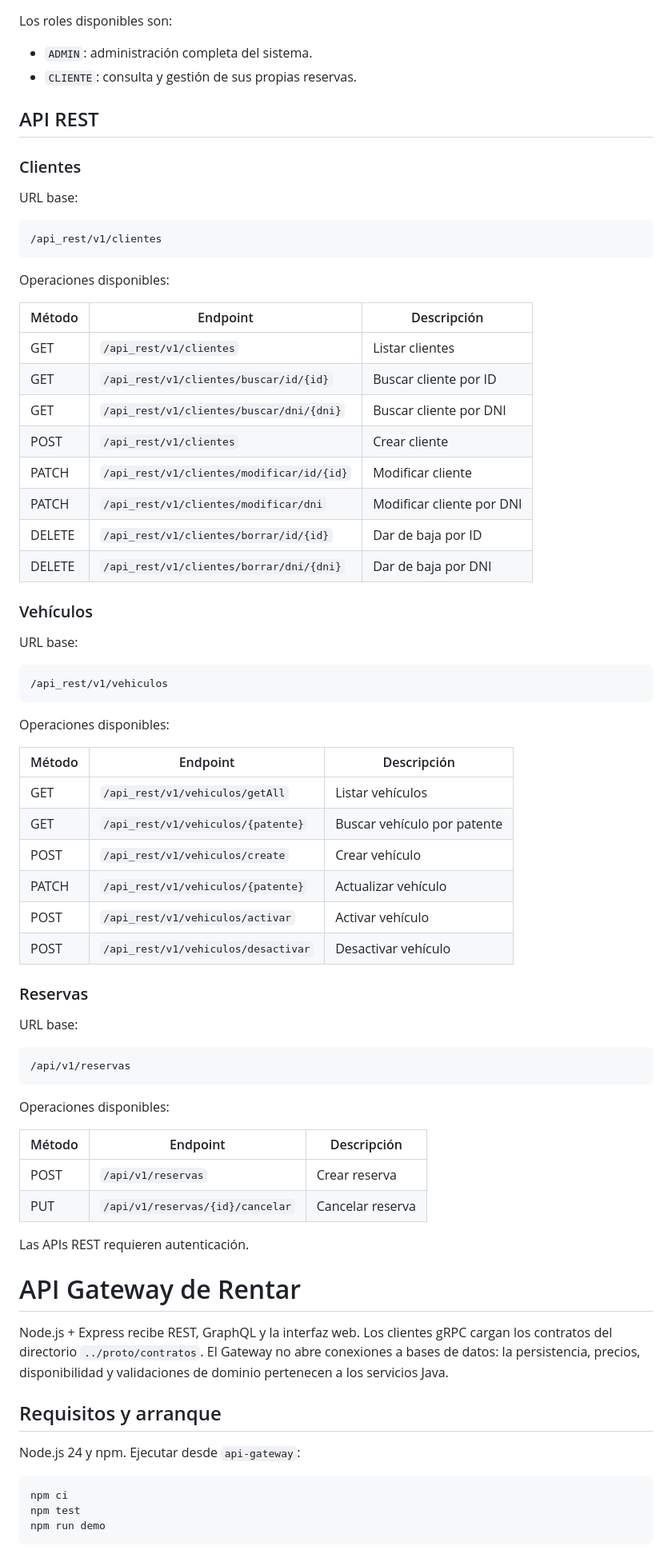
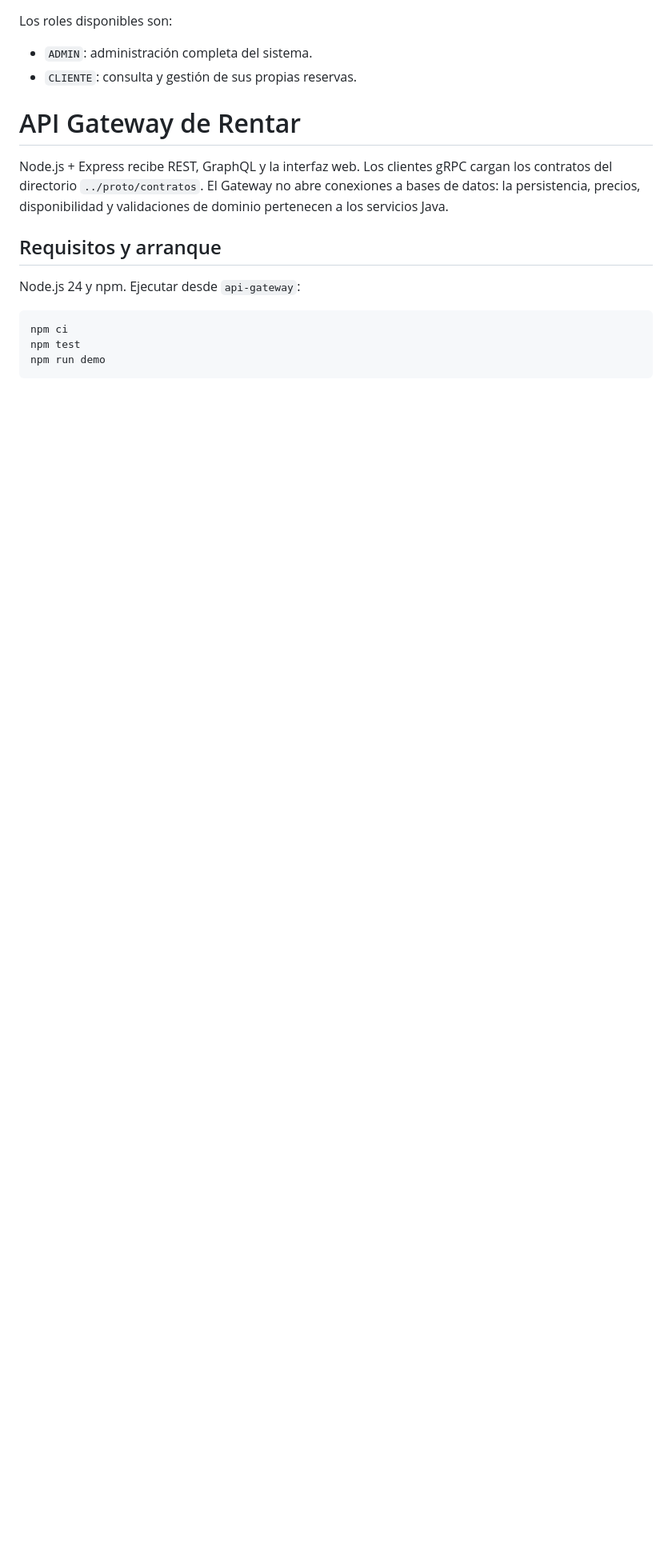
Before and after one commit to ArianSavall/TP-Distribuidos-Grupo-B, a Markdown page: README.md, the part around the change. Shown at 80% size. GitHub-like rendering; blank space fills up the shorter version.

Commit message:
Remove API REST section from README

````diff
--- a/README.md
+++ b/README.md
@@ -171,65 +171,6 @@ Los roles disponibles son:
 
 - `ADMIN`: administración completa del sistema.
 - `CLIENTE`: consulta y gestión de sus propias reservas.
-
-## API REST
-
-### Clientes
-
-URL base:
-
-```text
-/api_rest/v1/clientes
-```
-
-Operaciones disponibles:
-
-| Método | Endpoint | Descripción |
-|---|---|---|
-| GET | `/api_rest/v1/clientes` | Listar clientes |
-| GET | `/api_rest/v1/clientes/buscar/id/{id}` | Buscar cliente por ID |
-| GET | `/api_rest/v1/clientes/buscar/dni/{dni}` | Buscar cliente por DNI |
-| POST | `/api_rest/v1/clientes` | Crear cliente |
-| PATCH | `/api_rest/v1/clientes/modificar/id/{id}` | Modificar cliente |
-| PATCH | `/api_rest/v1/clientes/modificar/dni` | Modificar cliente por DNI |
-| DELETE | `/api_rest/v1/clientes/borrar/id/{id}` | Dar de baja por ID |
-| DELETE | `/api_rest/v1/clientes/borrar/dni/{dni}` | Dar de baja por DNI |
-
-### Vehículos
-
-URL base:
-
-```text
-/api_rest/v1/vehiculos
-```
-
-Operaciones disponibles:
-
-| Método | Endpoint | Descripción |
-|---|---|---|
-| GET | `/api_rest/v1/vehiculos/getAll` | Listar vehículos |
-| GET | `/api_rest/v1/vehiculos/{patente}` | Buscar vehículo por patente |
-| POST | `/api_rest/v1/vehiculos/create` | Crear vehículo |
-| PATCH | `/api_rest/v1/vehiculos/{patente}` | Actualizar vehículo |
-| POST | `/api_rest/v1/vehiculos/activar` | Activar vehículo |
-| POST | `/api_rest/v1/vehiculos/desactivar` | Desactivar vehículo |
-
-### Reservas
-
-URL base:
-
-```text
-/api/v1/reservas
-```
-
-Operaciones disponibles:
-
-| Método | Endpoint | Descripción |
-|---|---|---|
-| POST | `/api/v1/reservas` | Crear reserva |
-| PUT | `/api/v1/reservas/{id}/cancelar` | Cancelar reserva |
-
-Las APIs REST requieren autenticación.
 
 # API Gateway de Rentar
 
````
